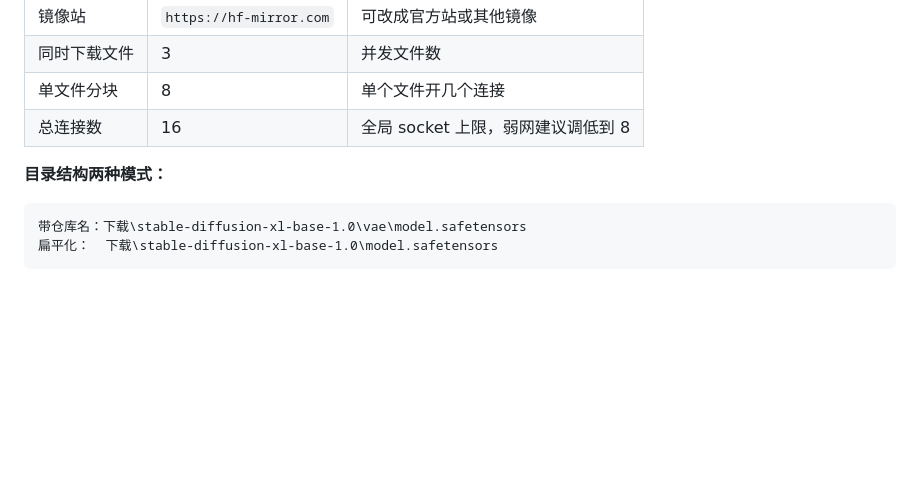
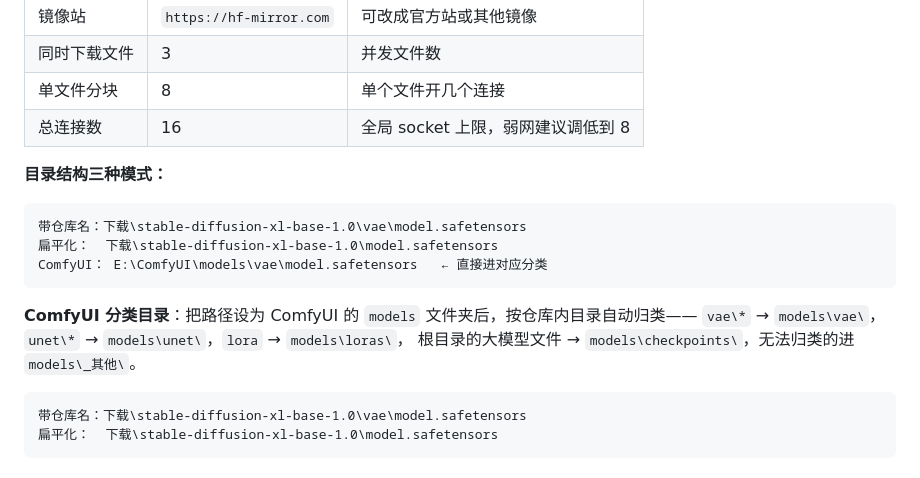
Before and after one commit to xtanqn/hf-downloader, a Markdown page: README.md, the part around the change. GitHub-like rendering; blank space fills up the shorter version.

Commit message:
README 补充 ComfyUI 三种目录结构说明

````diff
--- a/README.md
+++ b/README.md
@@ -93,7 +93,17 @@ SDXL 仓库有 57 个文件、71.6 GB，但你通常只需要其中几个：
 | 单文件分块 | 8 | 单个文件开几个连接 |
 | 总连接数 | 16 | 全局 socket 上限，弱网建议调低到 8 |
 
-**目录结构两种模式：**
+**目录结构三种模式：**
+
+```
+带仓库名：下载\stable-diffusion-xl-base-1.0\vae\model.safetensors
+扁平化：  下载\stable-diffusion-xl-base-1.0\model.safetensors
+ComfyUI： E:\ComfyUI\models\vae\model.safetensors   ← 直接进对应分类
+```
+
+**ComfyUI 分类目录**：把路径设为 ComfyUI 的 `models` 文件夹后，按仓库内目录自动归类——
+`vae\*` → `models\vae\`，`unet\*` → `models\unet\`，`lora` → `models\loras\`，
+根目录的大模型文件 → `models\checkpoints\`，无法归类的进 `models\_其他\`。
 
 ```
 带仓库名：下载\stable-diffusion-xl-base-1.0\vae\model.safetensors
````
